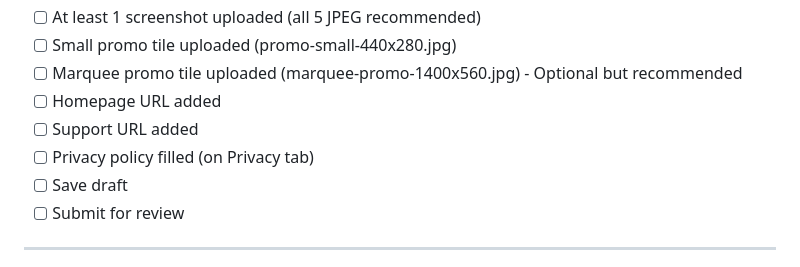
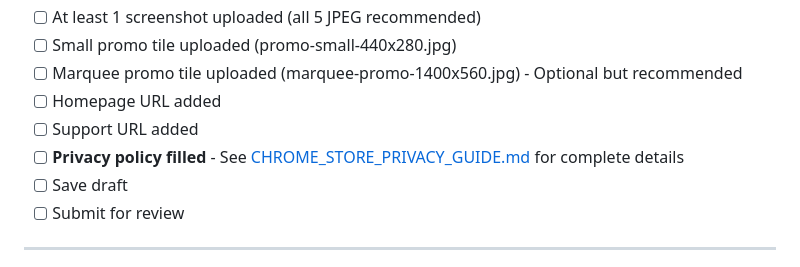
Before and after one commit to Arunodoy18/Meow, a Markdown page: CHROME_STORE_LISTING.md, the part around the change. GitHub-like rendering.

```diff
--- a/CHROME_STORE_LISTING.md
+++ b/CHROME_STORE_LISTING.md
@@ -127,7 +127,7 @@ https://github.com/Arunodoy18/Meow/issues
 - [ ] Marquee promo tile uploaded (marquee-promo-1400x560.jpg) - Optional but recommended
 - [ ] Homepage URL added
 - [ ] Support URL added
-- [ ] Privacy policy filled (on Privacy tab)
+- [ ] **Privacy policy filled** - See [CHROME_STORE_PRIVACY_GUIDE.md](CHROME_STORE_PRIVACY_GUIDE.md) for complete details
 - [ ] Save draft
 - [ ] Submit for review
 
```
Also changed, not shown: CHROME_STORE_PRIVACY_GUIDE.md (added, +138 -0 lines).
